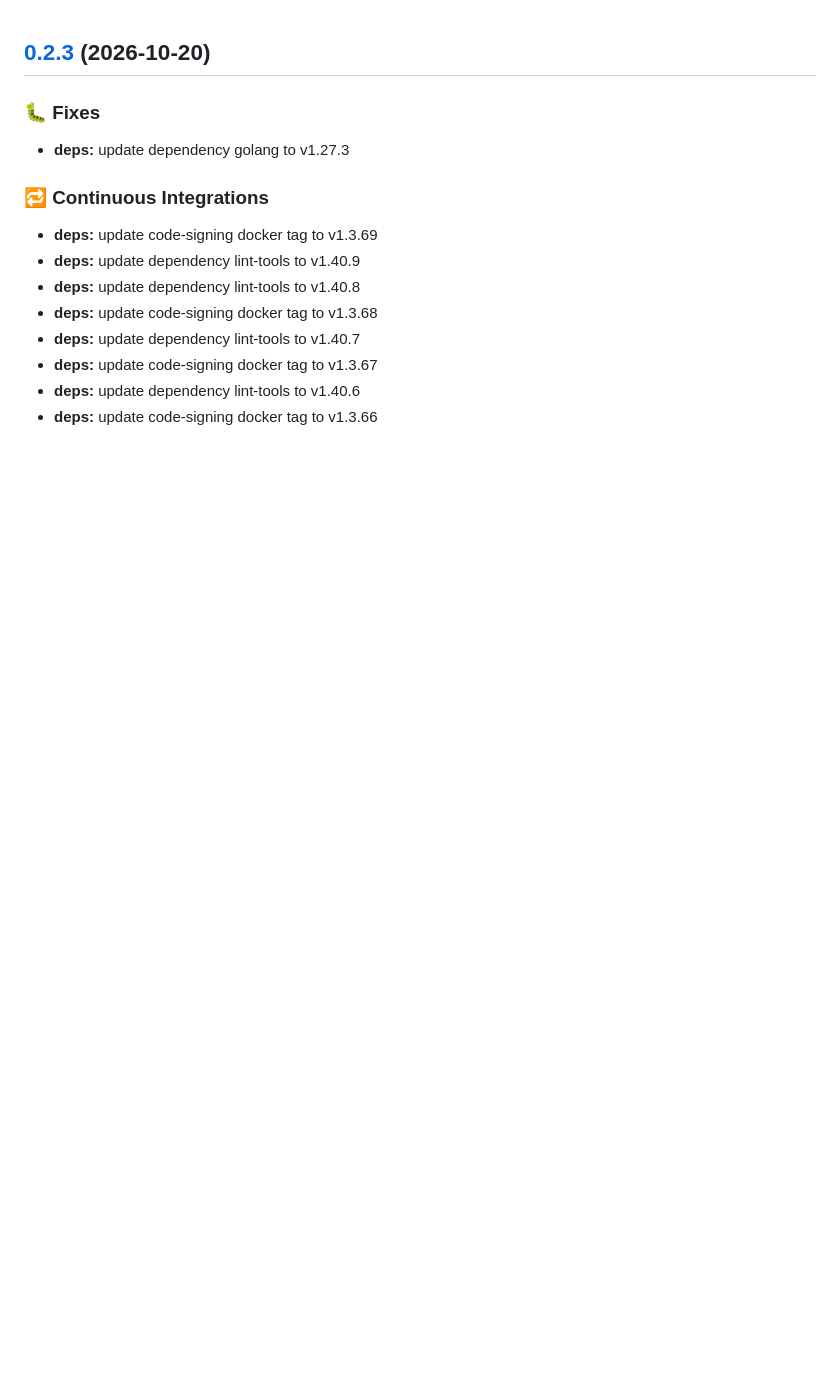
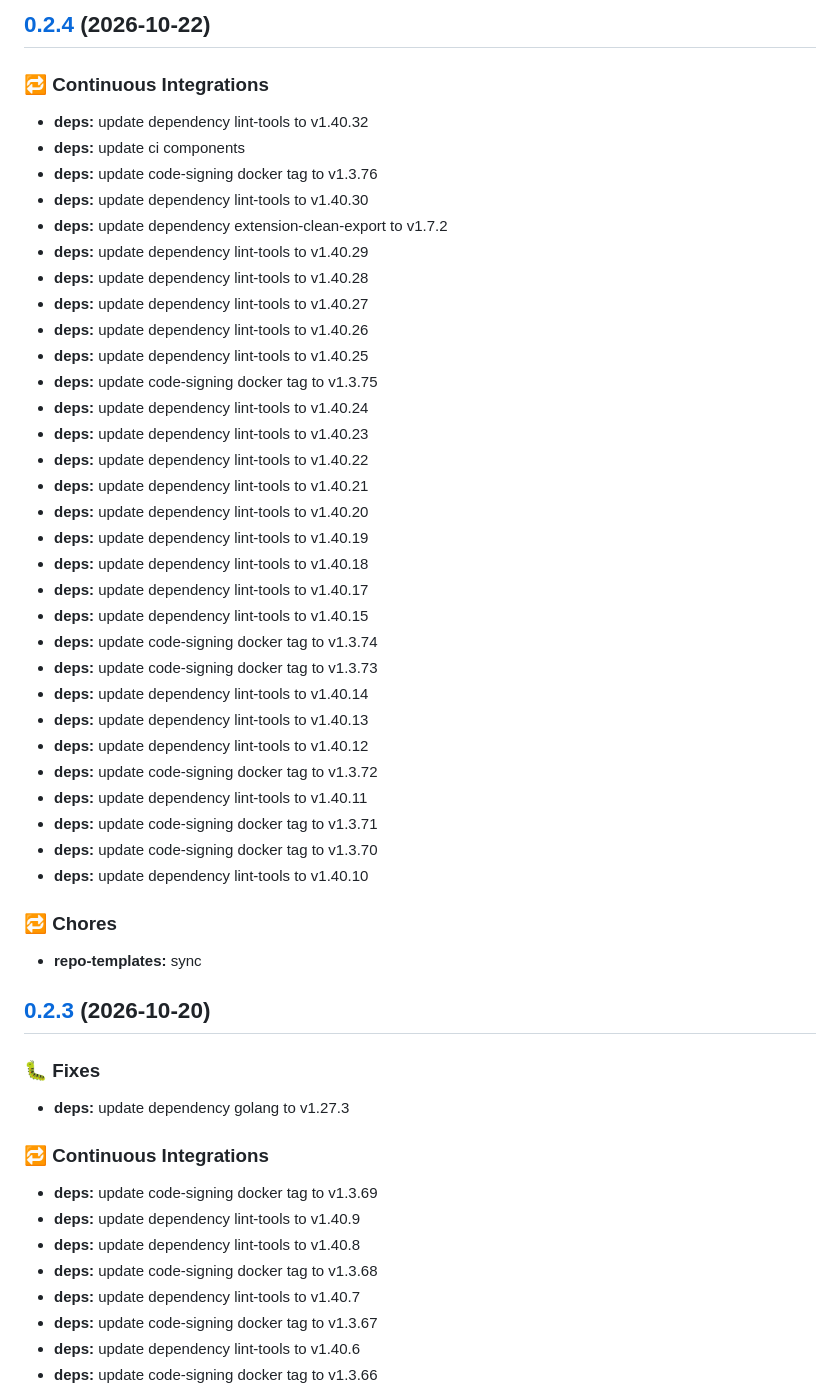
Before and after one commit to ohartwig/grundschutz-viewer, a Markdown page: CHANGELOG.md, the part around the change. Drawn GitHub-style; blank space fills up the shorter version.

Commit message:
chore(release): 0.2.4
### :repeat: Continuous Integrations

* **deps:** update dependency lint-tools to v1.40.32
* **deps:** update ci components
* **deps:** update code-signing docker tag to v1.3.76
* **deps:** update dependency lint-tools to v1.40.30
* **deps:** update dependency extension-clean-export to v1.7.2
* **deps:** update dependency lint-tools to v1.40.29
* **deps:** update dependency lint-tools to v1.40.28
* **deps:** update dependency lint-tools to v1.40.27
* **deps:** update dependency lint-tools to v1.40.26
* **deps:** update dependency lint-tools to v1.40.25
* **deps:** update code-signing docker tag to v1.3.75
* **deps:** update dependency lint-tools to v1.40.24
* **deps:** update dependency lint-tools to v1.40.23
* **deps:** update dependency lint-tools to v1.40.22
* **deps:** update dependency lint-tools to v1.40.21
* **deps:** update dependency lint-tools to v1.40.20
* **deps:** update dependency lint-tools to v1.40.19
* **deps:** update dependency lint-tools to v1.40.18
* **deps:** update dependency lint-tools to v1.40.17
* **deps:** update dependency lint-tools to v1.40.15
* **deps:** update code-signing docker tag to v1.3.74
* **deps:** update code-signing docker tag to v1.3.73
* **deps:** update dependency lint-tools to v1.40.14
* **deps:** update dependency lint-tools to v1.40.13
* **deps:** update dependency lint-tools to v1.40.12
* **deps:** update code-signing docker tag to v1.3.72
* **deps:** update dependency lint-tools to v1.40.11
* **deps:** update code-signing docker tag to v1.3.71
* **deps:** update code-signing docker tag to v1.3.70
* **deps:** update dependency lint-tools to v1.40.10

### :repeat: Chores

* **repo-templates:** sync

```diff
--- a/CHANGELOG.md
+++ b/CHANGELOG.md
@@ -1,3 +1,42 @@
+## [0.2.4](https://github.com/ohartwig/grundschutz-viewer/compare/v0.2.3...v0.2.4) (2026-10-22)
+
+### :repeat: Continuous Integrations
+
+* **deps:** update dependency lint-tools to v1.40.32
+* **deps:** update ci components
+* **deps:** update code-signing docker tag to v1.3.76
+* **deps:** update dependency lint-tools to v1.40.30
+* **deps:** update dependency extension-clean-export to v1.7.2
+* **deps:** update dependency lint-tools to v1.40.29
+* **deps:** update dependency lint-tools to v1.40.28
+* **deps:** update dependency lint-tools to v1.40.27
+* **deps:** update dependency lint-tools to v1.40.26
+* **deps:** update dependency lint-tools to v1.40.25
+* **deps:** update code-signing docker tag to v1.3.75
+* **deps:** update dependency lint-tools to v1.40.24
+* **deps:** update dependency lint-tools to v1.40.23
+* **deps:** update dependency lint-tools to v1.40.22
+* **deps:** update dependency lint-tools to v1.40.21
+* **deps:** update dependency lint-tools to v1.40.20
+* **deps:** update dependency lint-tools to v1.40.19
+* **deps:** update dependency lint-tools to v1.40.18
+* **deps:** update dependency lint-tools to v1.40.17
+* **deps:** update dependency lint-tools to v1.40.15
+* **deps:** update code-signing docker tag to v1.3.74
+* **deps:** update code-signing docker tag to v1.3.73
+* **deps:** update dependency lint-tools to v1.40.14
+* **deps:** update dependency lint-tools to v1.40.13
+* **deps:** update dependency lint-tools to v1.40.12
+* **deps:** update code-signing docker tag to v1.3.72
+* **deps:** update dependency lint-tools to v1.40.11
+* **deps:** update code-signing docker tag to v1.3.71
+* **deps:** update code-signing docker tag to v1.3.70
+* **deps:** update dependency lint-tools to v1.40.10
+
+### :repeat: Chores
+
+* **repo-templates:** sync
+
 ## [0.2.3](https://github.com/ohartwig/grundschutz-viewer/compare/v0.2.2...v0.2.3) (2026-10-20)
 
 ### :bug: Fixes
```
